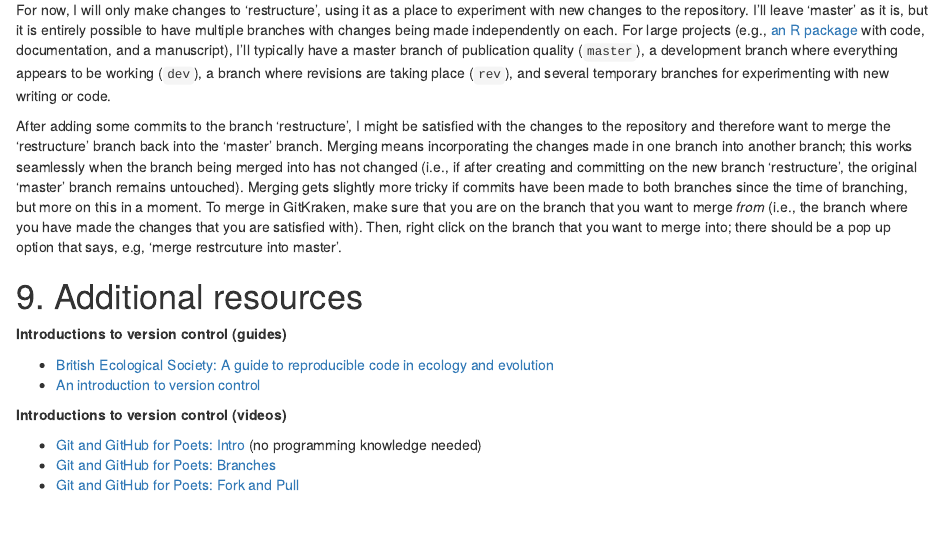
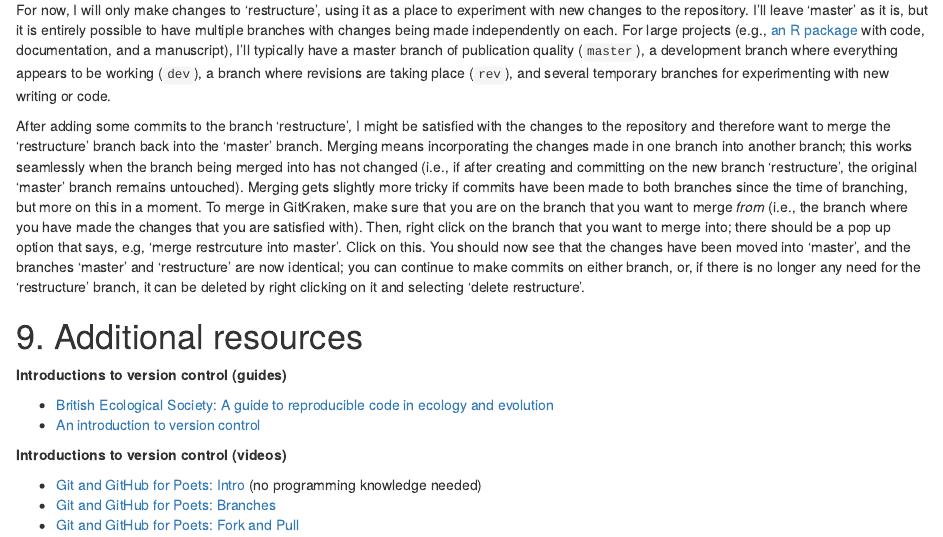
Before and after one commit to StirlingCodingClub/version_control, an R Markdown document (vc_notes.Rmd): the page in a window 1100 px wide, from 13040 px down. Rendered offline with R 4.5, knitr and Pandoc, with nearby package versions.

Commit message:
More explanation

```diff
--- a/vc_notes.Rmd
+++ b/vc_notes.Rmd
@@ -379,7 +379,7 @@ brad@duthie-pc:~/Dropbox/projects/StirlingCodingClub/version_control$ git checko
 
 For now, I will only make changes to 'restructure', using it as a place to experiment with new changes to the repository. I'll leave 'master' as it is, but it is entirely possible to have multiple branches with changes being made independently on each. For large projects (e.g., [an R package](https://github.com/ConFooBio/gmse/branches) with code, documentation, and a manuscript), I'll typically have a master branch of publication quality (`master`), a development branch where everything appears to be working (`dev`), a branch where revisions are taking place (`rev`), and several temporary branches for experimenting with new writing or code.
 
-After adding some commits to the branch 'restructure', I might be satisfied with the changes to the repository and therefore want to merge the 'restructure' branch back into the 'master' branch. Merging means incorporating the changes made in one branch into another branch; this works seamlessly when the branch being merged into has not changed (i.e., if after creating and committing on the new branch 'restructure', the original 'master' branch remains untouched). Merging gets slightly more tricky if commits have been made to both branches since the time of branching, but more on this in a moment. To merge in GitKraken, make sure that you are on the branch that you want to merge *from* (i.e., the branch where you have made the changes that you are satisfied with). Then, right click on the branch that you want to merge into; there should be a pop up option that says, e.g, 'merge restrcuture into master'.
+After adding some commits to the branch 'restructure', I might be satisfied with the changes to the repository and therefore want to merge the 'restructure' branch back into the 'master' branch. Merging means incorporating the changes made in one branch into another branch; this works seamlessly when the branch being merged into has not changed (i.e., if after creating and committing on the new branch 'restructure', the original 'master' branch remains untouched). Merging gets slightly more tricky if commits have been made to both branches since the time of branching, but more on this in a moment. To merge in GitKraken, make sure that you are on the branch that you want to merge *from* (i.e., the branch where you have made the changes that you are satisfied with). Then, right click on the branch that you want to merge into; there should be a pop up option that says, e.g, 'merge restrcuture into master'. Click on this. You should now see that the changes have been moved into 'master', and the branches 'master' and 'restructure' are now identical; you can continue to make commits on either branch, or, if there is no longer any need for the 'restructure' branch, it can be deleted by right clicking on it and selecting 'delete restructure'.
 
 
 
```
